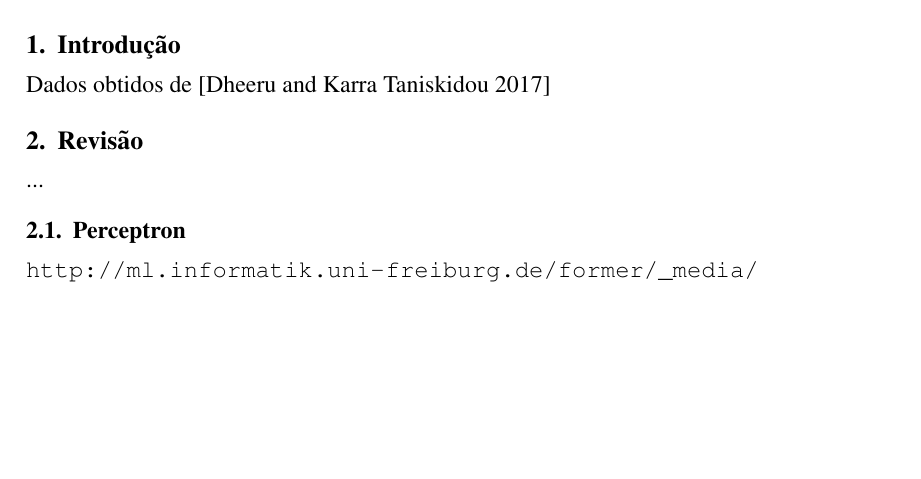
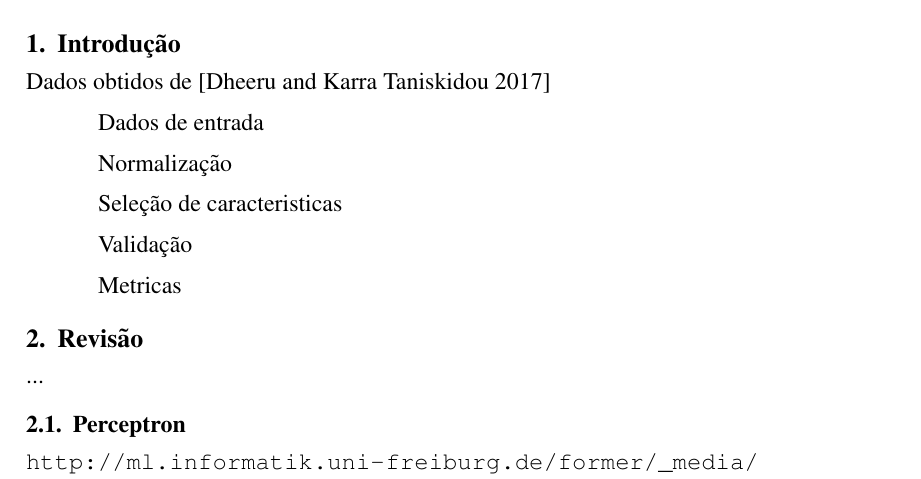
Before and after one commit to eduardoschmoller/Metodos-Aprendizagem, a LaTeX paper (Artigo/sbc-template.tex): part of page 1 of 2, cut so that both start at the same text, the shorter picture padded with empty space. Compiled offline with pdfLaTeX.

Commit message:
Atualização

```diff
--- a/Artigo/sbc-template.tex
+++ b/Artigo/sbc-template.tex
@@ -44,6 +44,16 @@
 \section{Introdução}
 
 	Dados obtidos de \cite{Dua:2017}
+
+	Dados de entrada
+
+	Normalização
+
+	Seleção de caracteristicas
+
+	Validação
+
+	Metricas
 
 \section{Revisão}
 	...
```
Also changed, not shown: 1 other file.
